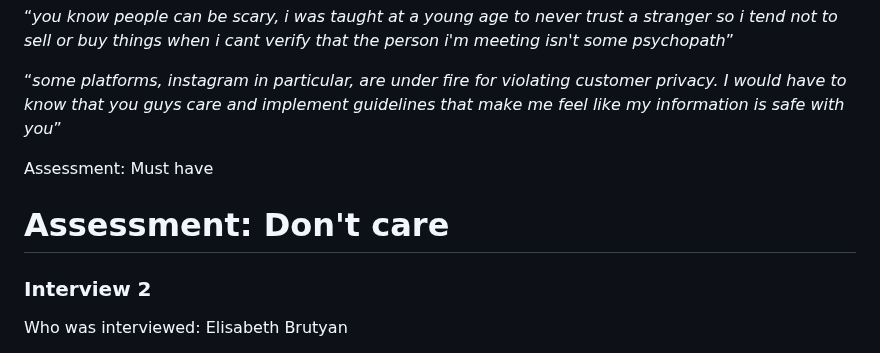
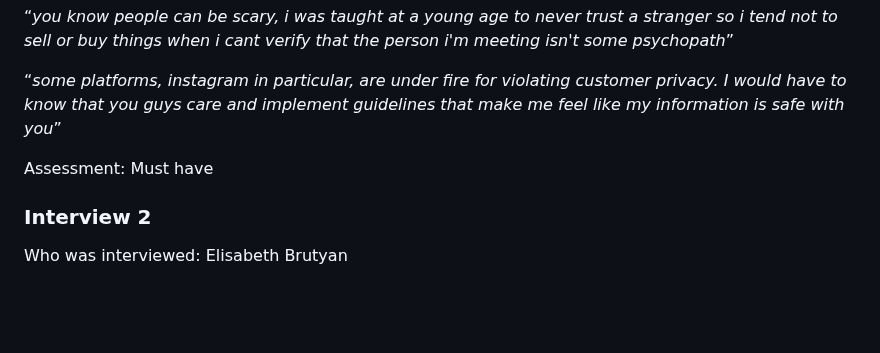
Before and after one commit to kbb249/online-thrifting-marketplace, a Markdown page: README.md, the part around the change. Drawn GitHub-style; blank space fills up the shorter version.

Commit message:
Update README.md
just fixing a couple things. there was a random large bit

```diff
--- a/README.md
+++ b/README.md
@@ -38,9 +38,6 @@ Representative quotes:
 Assessment:
 Must have
 
-Assessment:
-Don't care
-=======
 ### Interview 2
 Who was interviewed: Elisabeth Brutyan
 
```
